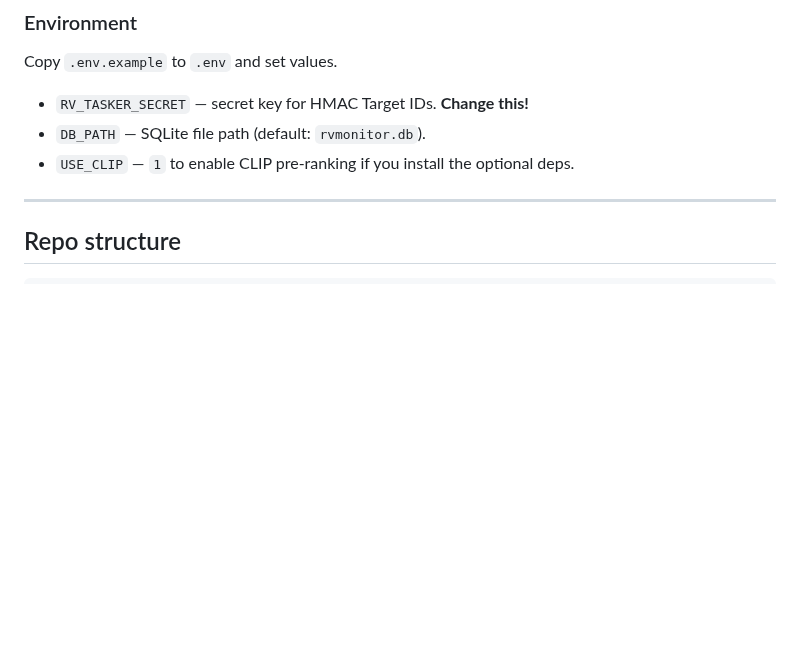
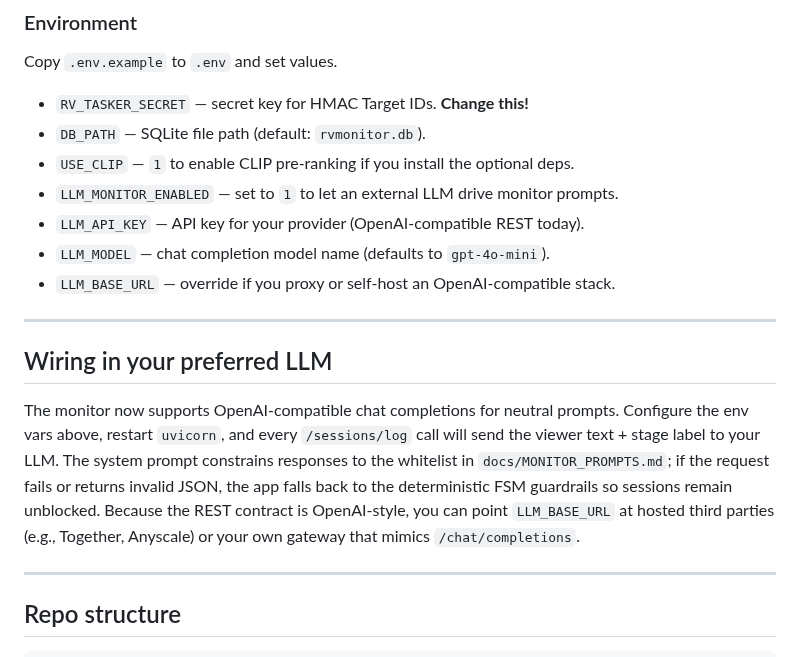
Before and after one commit to TFITZ57/RV_App, a Markdown page: README.md, the part around the change. Rendered like a GitHub page; blank space fills up the shorter version.

Commit message:
docs: update README and AGENTS with monitor setup

```diff
--- a/README.md
+++ b/README.md
@@ -44,7 +44,17 @@ Copy `.env.example` to `.env` and set values.
 
 - `RV_TASKER_SECRET` — secret key for HMAC Target IDs. **Change this!**
 - `DB_PATH` — SQLite file path (default: `rvmonitor.db`).
-- `USE_CLIP` — `1` to enable CLIP pre‑ranking if you install the optional deps.
+- `USE_CLIP` — `1` to enable CLIP pre-ranking if you install the optional deps.
+- `LLM_MONITOR_ENABLED` — set to `1` to let an external LLM drive monitor prompts.
+- `LLM_API_KEY` — API key for your provider (OpenAI-compatible REST today).
+- `LLM_MODEL` — chat completion model name (defaults to `gpt-4o-mini`).
+- `LLM_BASE_URL` — override if you proxy or self-host an OpenAI-compatible stack.
+
+---
+
+## Wiring in your preferred LLM
+
+The monitor now supports OpenAI-compatible chat completions for neutral prompts. Configure the env vars above, restart `uvicorn`, and every `/sessions/log` call will send the viewer text + stage label to your LLM. The system prompt constrains responses to the whitelist in `docs/MONITOR_PROMPTS.md`; if the request fails or returns invalid JSON, the app falls back to the deterministic FSM guardrails so sessions remain unblocked. Because the REST contract is OpenAI-style, you can point `LLM_BASE_URL` at hosted third parties (e.g., Together, Anyscale) or your own gateway that mimics `/chat/completions`.
 
 ---
 
```
Also changed, not shown: AGENTS.md (+10 -14 lines).
